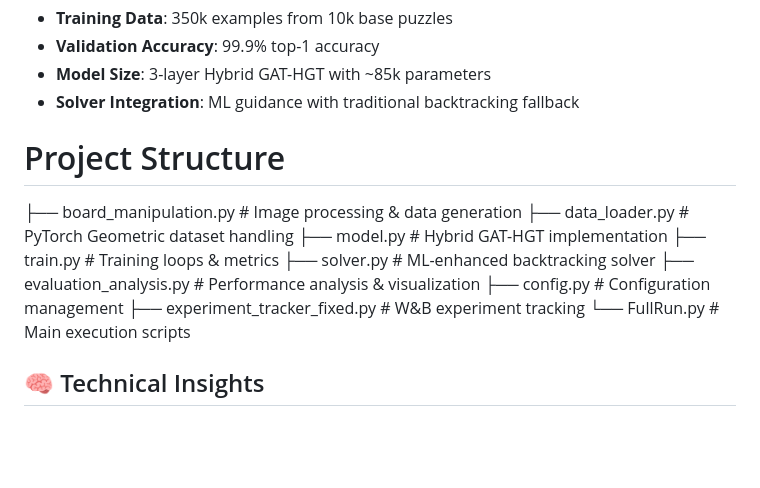
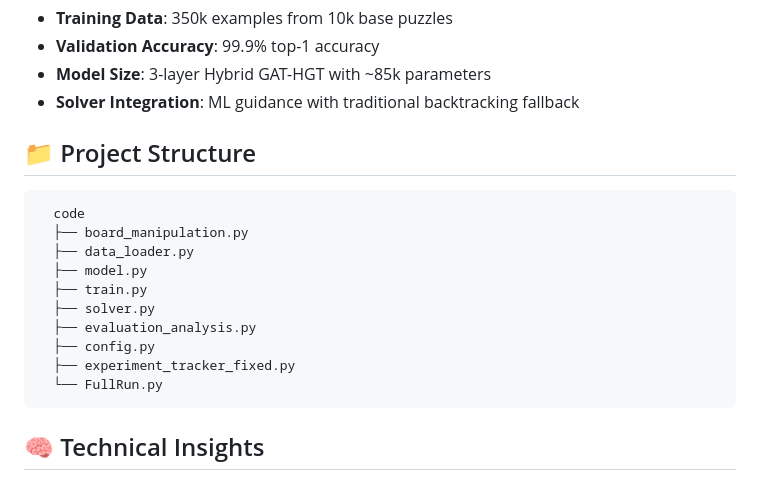
Before and after one commit to jgilmore97/Queens, a Markdown page: README.md, the part around the change. GitHub-like rendering; blank space fills up the shorter version.

Commit message:
Revise project structure formatting in README
Updated project structure section with formatted code block.

```diff
--- a/README.md
+++ b/README.md
@@ -37,16 +37,19 @@ This project trains a **Hybrid GAT-HGT model** to predict optimal queen placemen
 - **Model Size**: 3-layer Hybrid GAT-HGT with ~85k parameters
 - **Solver Integration**: ML guidance with traditional backtracking fallback
 
-# Project Structure
-├── board_manipulation.py    # Image processing & data generation
-├── data_loader.py          # PyTorch Geometric dataset handling
-├── model.py                # Hybrid GAT-HGT implementation
-├── train.py                # Training loops & metrics
-├── solver.py               # ML-enhanced backtracking solver
-├── evaluation_analysis.py  # Performance analysis & visualization
-├── config.py               # Configuration management
-├── experiment_tracker_fixed.py # W&B experiment tracking
-└── FullRun.py              # Main execution scripts
+## 📁 Project Structure
+<pre>
+  code
+  ├── board_manipulation.py
+  ├── data_loader.py
+  ├── model.py
+  ├── train.py
+  ├── solver.py
+  ├── evaluation_analysis.py
+  ├── config.py
+  ├── experiment_tracker_fixed.py
+  └── FullRun.py
+</pre>
 
 ## 🧠 Technical Insights
 
```
